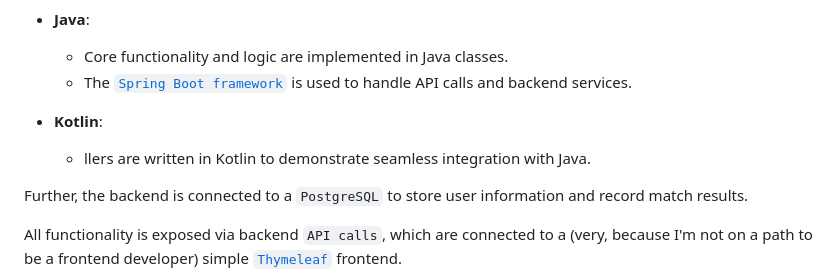
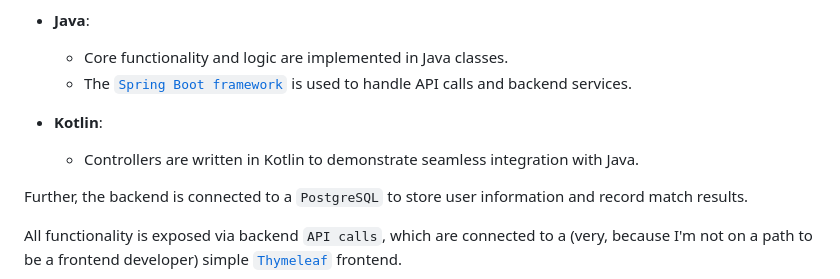
Before and after one commit to andreaulicna/java_tictactoe, a Markdown page: README.md, the part around one of its changes. Rendered like a GitHub page.

```diff
--- a/README.md
+++ b/README.md
@@ -47,7 +47,7 @@ The backend is built using a combination of Java and Kotlin, showcasing their in
   - The [`Spring Boot framework`](https://spring.io/projects/spring-boot) is used to handle API calls and backend services.
 
 - **Kotlin**:
-  - llers are written in Kotlin to demonstrate seamless integration with Java.
+  - Controllers are written in Kotlin to demonstrate seamless integration with Java.
 
 Further, the backend is connected to a `PostgreSQL` to store user information and record match results.
 
```
Also changed, not shown: other parts of README.md (+1 -1 lines).
